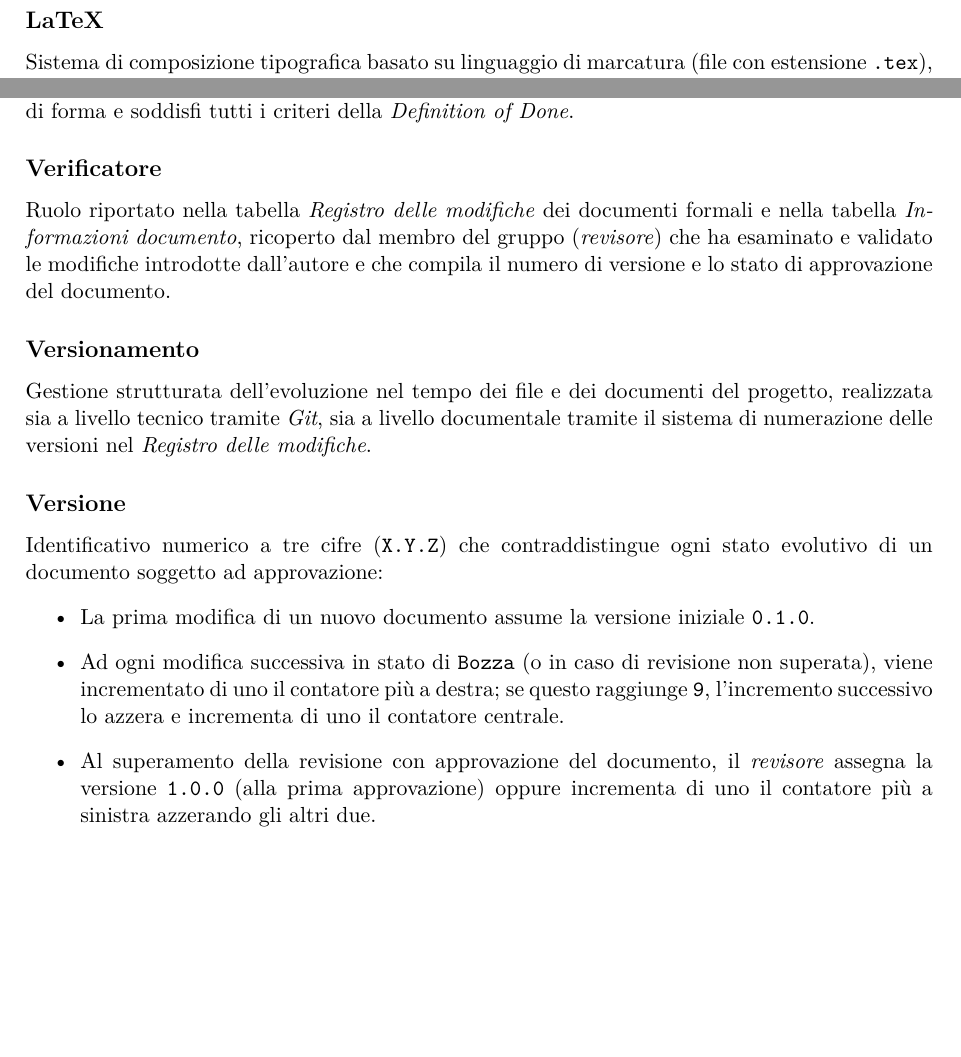
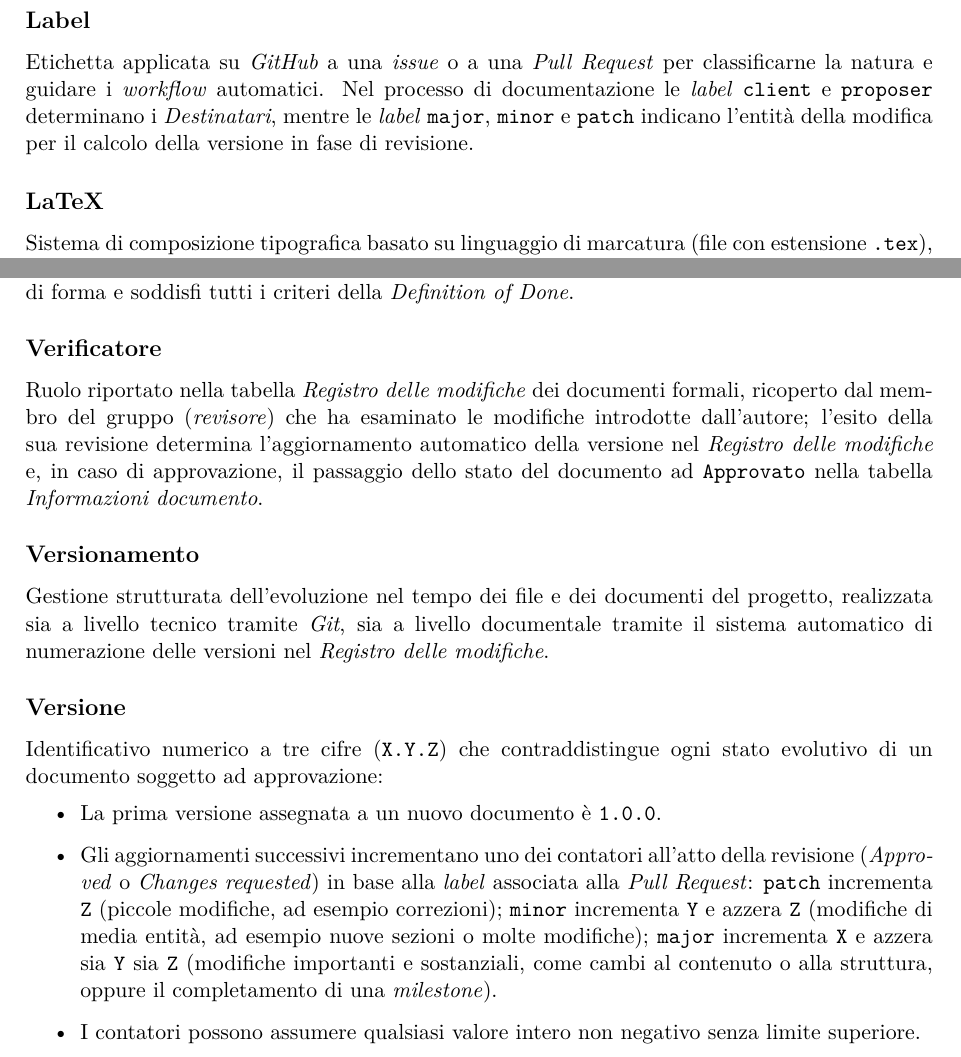
Before and after one commit to On-By-One-Team/On-By-One.github.io, a LaTeX document (docs/tex/gestionali/glossario.tex): two parts of pages 13 and 18 of 19, joined at a grey line, cut at the place of the change, the shorter picture padded with empty space. Compiled offline with pdfLaTeX.

Commit message:
docs: aggiornamento glossario con il nuovo sistema delle descrizioni della tabella delle modifiche e il nuovo versionamento. (#115)

```diff
--- a/docs/tex/gestionali/glossario.tex
+++ b/docs/tex/gestionali/glossario.tex
@@ -325,6 +325,9 @@ Parola chiave riservata a cui un sistema informatico attribuisce una funzione sp
 \section*{L}
 \addcontentsline{toc}{section}{L}
 
+\subsection*{Label}
+Etichetta applicata su \textit{GitHub} a una \textit{issue} o a una \textit{Pull Request} per classificarne la natura e guidare i \textit{workflow} automatici. Nel processo di documentazione le \textit{label} \texttt{client} e \texttt{proposer} determinano i \textit{Destinatari}, mentre le \textit{label} \texttt{major}, \texttt{minor} e \texttt{patch} indicano l'entità della modifica per il calcolo della versione in fase di revisione.
+
 \subsection*{LaTeX}
 Sistema di composizione tipografica basato su linguaggio di marcatura (file con estensione \texttt{.tex}), utilizzato dal gruppo tramite appositi \textit{template} condivisi per redigere tutta la documentazione ufficiale e i verbali destinati alla generazione in formato PDF.
 
@@ -468,17 +474,17 @@ Documento ufficiale che riassume lo svolgimento e gli esiti di una riunione del
 Insieme dei controlli manuali (\textit{code review}) e automatici (\textit{workflow}) eseguiti per accertare che un documento o una modifica tecnica rispetti i requisiti, non contenga errori di compilazione o di forma e soddisfi tutti i criteri della \textit{Definition of Done}.
 
 \subsection*{Verificatore}
-Ruolo riportato nella tabella \textit{Registro delle modifiche} dei documenti formali e nella tabella \textit{Informazioni documento}, ricoperto dal membro del gruppo (\textit{revisore}) che ha esaminato e validato le modifiche introdotte dall'autore e che compila il numero di versione e lo stato di approvazione del documento.
+Ruolo riportato nella tabella \textit{Registro delle modifiche} dei documenti formali, ricoperto dal membro del gruppo (\textit{revisore}) che ha esaminato le modifiche introdotte dall'autore; l'esito della sua revisione determina l'aggiornamento automatico della versione nel \textit{Registro delle modifiche} e, in caso di approvazione, il passaggio dello stato del documento ad \texttt{Approvato} nella tabella \textit{Informazioni documento}.
 
 \subsection*{Versionamento}
-Gestione strutturata dell'evoluzione nel tempo dei file e dei documenti del progetto, realizzata sia a livello tecnico tramite \textit{Git}, sia a livello documentale tramite il sistema di numerazione delle versioni nel \textit{Registro delle modifiche}.
+Gestione strutturata dell'evoluzione nel tempo dei file e dei documenti del progetto, realizzata sia a livello tecnico tramite \textit{Git}, sia a livello documentale tramite il sistema automatico di numerazione delle versioni nel \textit{Registro delle modifiche}.
 
 \subsection*{Versione}
 Identificativo numerico a tre cifre (\texttt{X.Y.Z}) che contraddistingue ogni stato evolutivo di un documento soggetto ad approvazione:
 \begin{itemize}
-    \item La prima modifica di un nuovo documento assume la versione iniziale \texttt{0.1.0}.
-    \item Ad ogni modifica successiva in stato di \texttt{Bozza} (o in caso di revisione non superata), viene incrementato di uno il contatore più a destra; se questo raggiunge \texttt{9}, l'incremento successivo lo azzera e incrementa di uno il contatore centrale.
-    \item Al superamento della revisione con approvazione del documento, il \textit{revisore} assegna la versione \texttt{1.0.0} (alla prima approvazione) oppure incrementa di uno il contatore più a sinistra azzerando gli altri due.
+    \item La prima versione assegnata a un nuovo documento è \texttt{1.0.0}.
+    \item Gli aggiornamenti successivi incrementano uno dei contatori all'atto della revisione (\textit{Approved} o \textit{Changes requested}) in base alla \textit{label} associata alla \textit{Pull Request}: \texttt{patch} incrementa \texttt{Z} (piccole modifiche, ad esempio correzioni); \texttt{minor} incrementa \texttt{Y} e azzera \texttt{Z} (modifiche di media entità, ad esempio nuove sezioni o molte modifiche); \texttt{major} incrementa \texttt{X} e azzera sia \texttt{Y} sia \texttt{Z} (modifiche importanti e sostanziali, come cambi al contenuto o alla struttura, oppure il completamento di una \textit{milestone}).
+    \item I contatori possono assumere qualsiasi valore intero non negativo senza limite superiore.
 \end{itemize}
 
 \newpage
```
Also changed, not shown: docs/tex/gestionali/glossario.tex (11 more changed lines).
